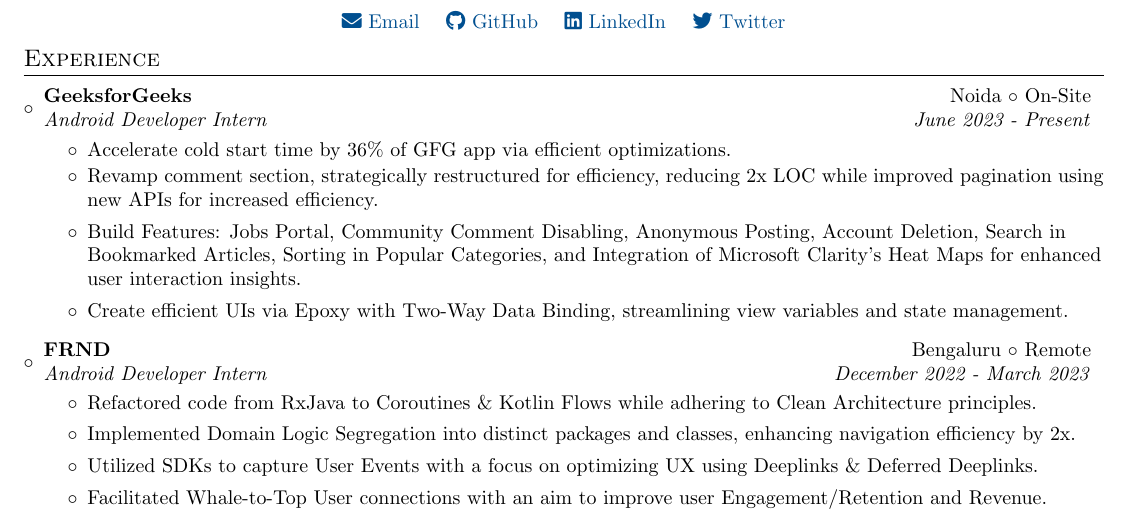
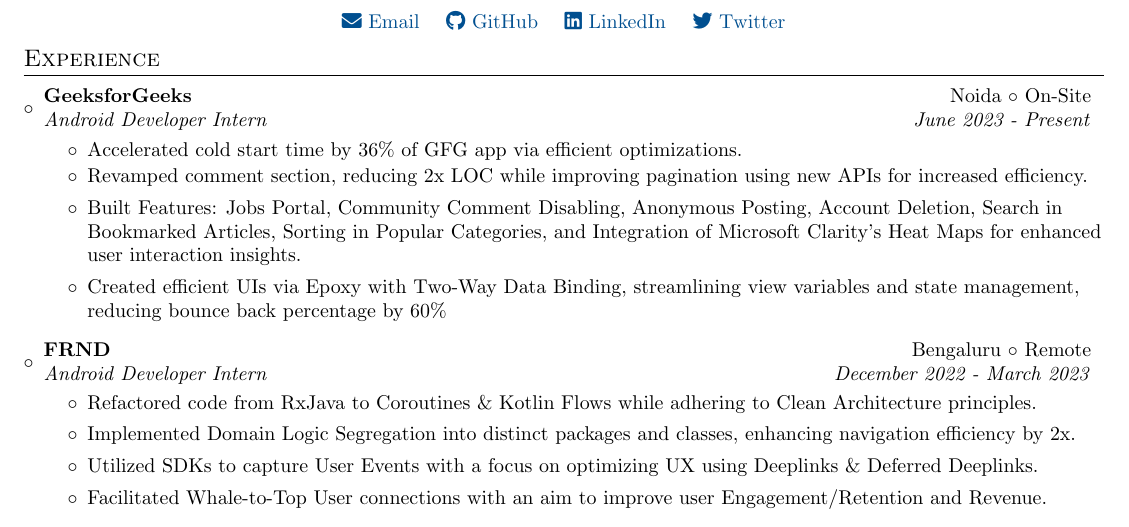
Before and after one commit to itsnitish22/resume-nitish, a LaTeX CV (resume.tex): part of page 1 of 2, cut so that both start at the same text. Compiled offline with pdfLaTeX.

Commit message:
Update resume.tex

```diff
--- a/resume.tex
+++ b/resume.tex
@@ -117,11 +117,11 @@
 {GeeksforGeeks}{Noida $\circ$ On-Site}
 {Android Developer Intern }{June 2023 - Present}
 \begin{itemize}
-    \item {Accelerate cold start time by 36\% of GFG app via efficient optimizations.}
+    \item {Accelerated cold start time by 36\% of GFG app via efficient optimizations.}
     \vspace{-3pt}
-	\item {Revamp comment section, strategically restructured for efficiency, reducing 2x LOC while improved pagination using new APIs for increased efficiency.}
-	\item {Build Features: Jobs Portal, Community Comment Disabling, Anonymous Posting, Account Deletion, Search in Bookmarked Articles, Sorting in Popular Categories, and Integration of Microsoft Clarity’s Heat Maps for enhanced user interaction insights.}
-	\item {Create efficient UIs via Epoxy with Two-Way Data Binding, streamlining view variables and state management.}
+	\item {Revamped comment section, reducing 2x LOC while improving pagination using new APIs for increased efficiency.}
+	\item {Built Features: Jobs Portal, Community Comment Disabling, Anonymous Posting, Account Deletion, Search in Bookmarked Articles, Sorting in Popular Categories, and Integration of Microsoft Clarity’s Heat Maps for enhanced user interaction insights.}
+	\item {Created efficient UIs via Epoxy with Two-Way Data Binding, streamlining view variables and state management, reducing bounce back percentage by 60\%}
 \end{itemize}
 \vspace{-3pt}
 
```
